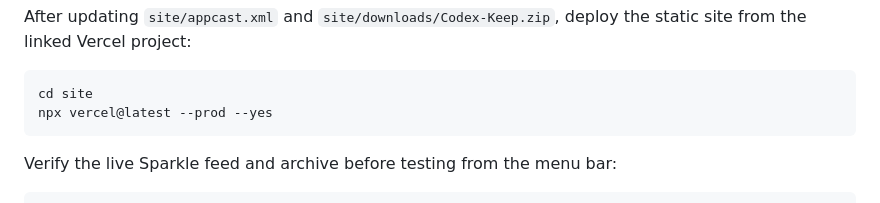
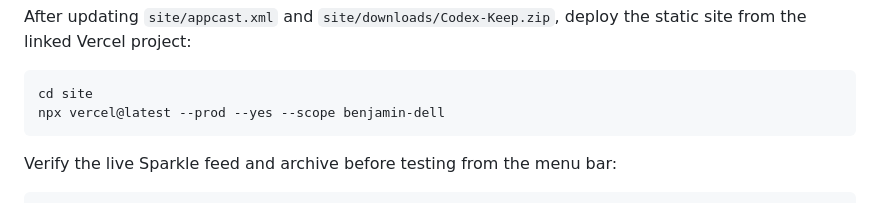
Before and after one commit to benjamindell/codex-keep, a Markdown page: README.md, the part around the change. GitHub-like rendering.

Commit message:
docs: record Vercel release scope

````diff
--- a/README.md
+++ b/README.md
@@ -104,7 +104,7 @@ After updating `site/appcast.xml` and `site/downloads/Codex-Keep.zip`, deploy th
 
 ```sh
 cd site
-npx vercel@latest --prod --yes
+npx vercel@latest --prod --yes --scope benjamin-dell
 ```
 
 Verify the live Sparkle feed and archive before testing from the menu bar:
````
